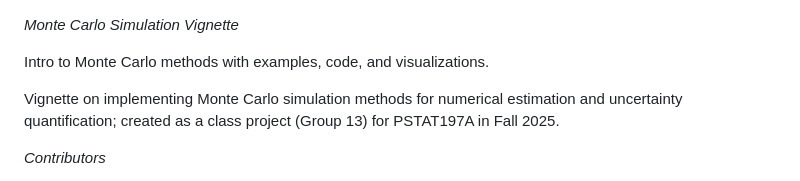
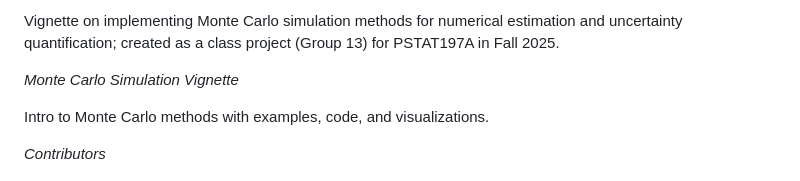
Before and after one commit to pstat197/vignette-montecarlo, a Markdown page: README.md, the part around the change. Drawn GitHub-style.

```diff
--- a/README.md
+++ b/README.md
@@ -1,8 +1,8 @@
+Vignette on implementing Monte Carlo simulation methods for numerical estimation and uncertainty quantification; created as a class project (Group 13) for PSTAT197A in Fall 2025.
+
 *Monte Carlo Simulation Vignette*
 
   Intro to Monte Carlo methods with examples, code, and visualizations.
-
-  Vignette on implementing Monte Carlo simulation methods for numerical estimation and uncertainty quantification; created as a class project (Group 13) for PSTAT197A in Fall 2025.
 
 *Contributors*
 
```
